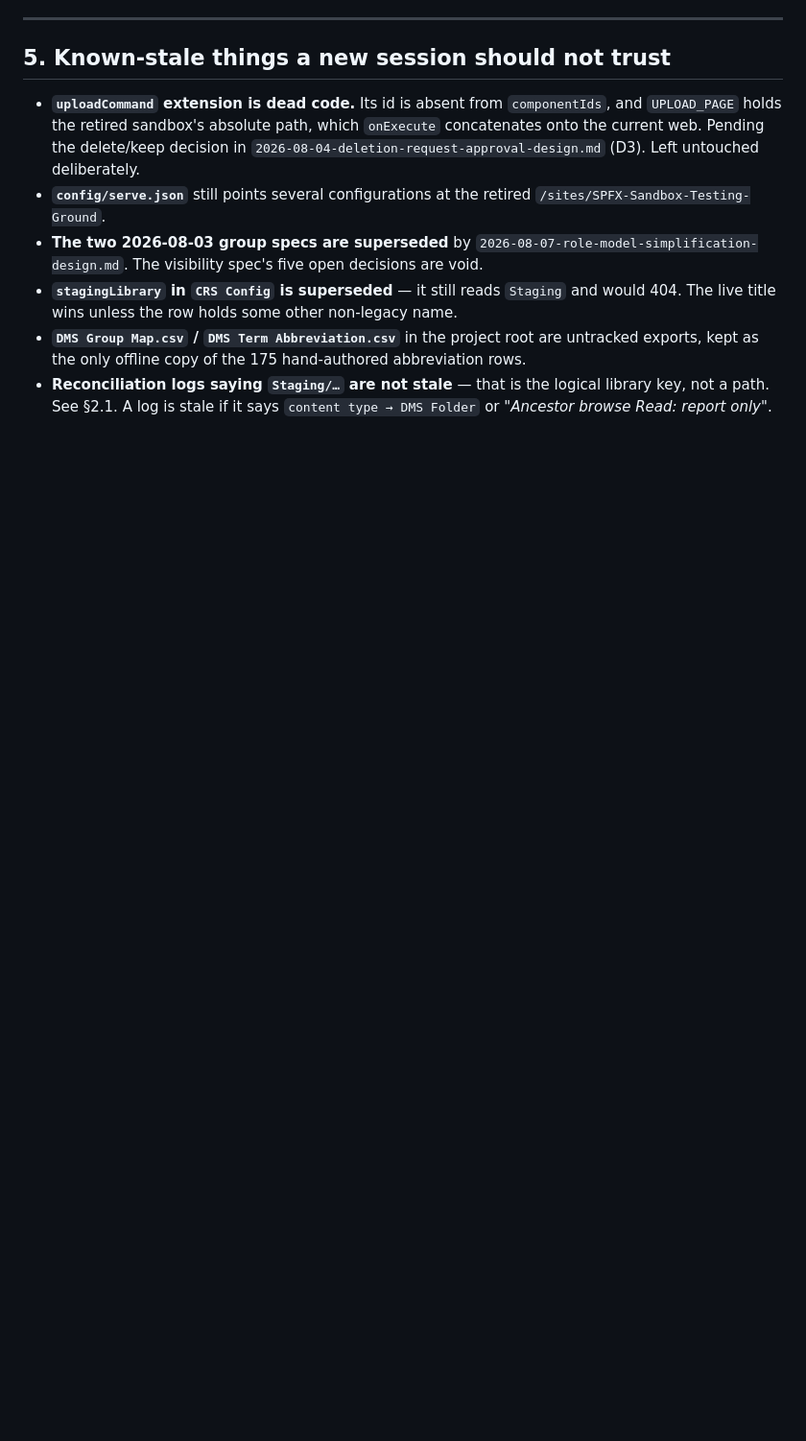
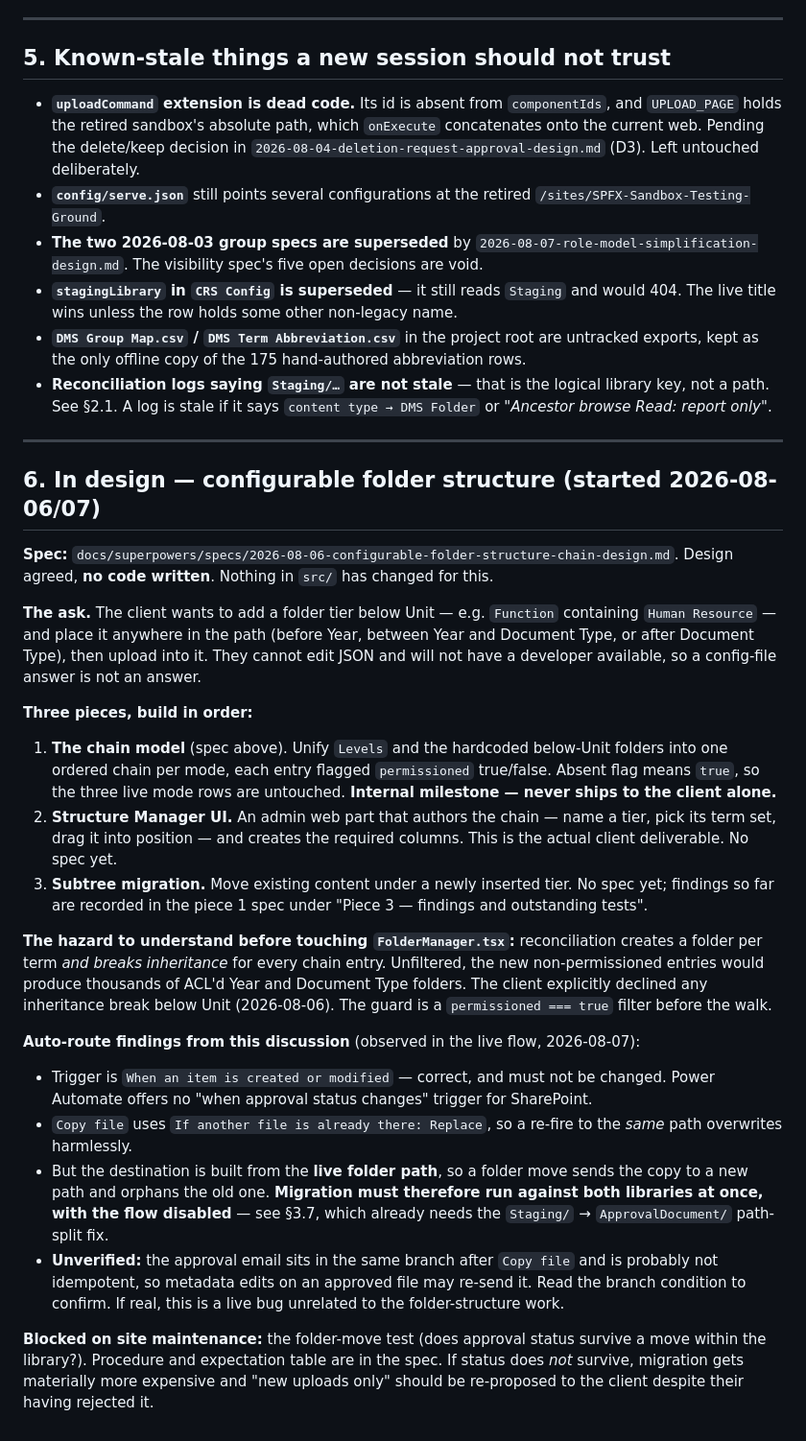
Before and after one commit to ClarenceChoJinHeng/DMS-Sharepoint-SPFX, a Markdown page: docs/2026-08-07-project-state.md, the part around the change. Shown at 96% size. GitHub-like rendering; blank space fills up the shorter version.

Commit message:
docs: record piece 3 findings and hand off folder-structure design
Adds the Auto-route findings to the chain spec: the trigger must stay
created-or-modified, Copy file is set to Replace so same-path re-fires are
harmless, but a folder move changes the destination path and orphans the old
copy. Migration therefore runs against both libraries with the flow disabled.

Also records the outstanding move test (blocked on site maintenance) and the
unverified duplicate-email question, plus a section 6 in the project-state doc
so a new session picks this up without re-deriving it.

Co-Authored-By: Claude Opus 5 <noreply@anthropic.com>

```diff
--- a/docs/2026-08-07-project-state.md
+++ b/docs/2026-08-07-project-state.md
@@ -189,3 +189,52 @@ row ignored** — with granting back, the two passes would fight.
 - **Reconciliation logs saying `Staging/…` are not stale** — that is the logical library key, not
   a path. See §2.1. A log is stale if it says `content type → DMS Folder` or *"Ancestor browse
   Read: report only"*.
+
+---
+
+## 6. In design — configurable folder structure (started 2026-08-06/07)
+
+**Spec:** `docs/superpowers/specs/2026-08-06-configurable-folder-structure-chain-design.md`.
+Design agreed, **no code written**. Nothing in `src/` has changed for this.
+
+**The ask.** The client wants to add a folder tier below Unit — e.g. `Function` containing
+`Human Resource` — and place it anywhere in the path (before Year, between Year and Document Type,
+or after Document Type), then upload into it. They cannot edit JSON and will not have a developer
+available, so a config-file answer is not an answer.
+
+**Three pieces, build in order:**
+
+1. **The chain model** (spec above). Unify `Levels` and the hardcoded below-Unit folders into one
+   ordered chain per mode, each entry flagged `permissioned` true/false. Absent flag means `true`,
+   so the three live mode rows are untouched. **Internal milestone — never ships to the client
+   alone.**
+2. **Structure Manager UI.** An admin web part that authors the chain — name a tier, pick its term
+   set, drag it into position — and creates the required columns. This is the actual client
+   deliverable. No spec yet.
+3. **Subtree migration.** Move existing content under a newly inserted tier. No spec yet; findings
+   so far are recorded in the piece 1 spec under "Piece 3 — findings and outstanding tests".
+
+**The hazard to understand before touching `FolderManager.tsx`:** reconciliation creates a folder
+per term *and breaks inheritance* for every chain entry. Unfiltered, the new non-permissioned
+entries would produce thousands of ACL'd Year and Document Type folders. The client explicitly
+declined any inheritance break below Unit (2026-08-06). The guard is a `permissioned === true`
+filter before the walk.
+
+**Auto-route findings from this discussion** (observed in the live flow, 2026-08-07):
+
+- Trigger is `When an item is created or modified` — correct, and must not be changed. Power
+  Automate offers no "when approval status changes" trigger for SharePoint.
+- `Copy file` uses `If another file is already there: Replace`, so a re-fire to the *same* path
+  overwrites harmlessly.
+- But the destination is built from the **live folder path**, so a folder move sends the copy to a
+  new path and orphans the old one. **Migration must therefore run against both libraries at once,
+  with the flow disabled** — see §3.7, which already needs the `Staging/` → `ApprovalDocument/`
+  path-split fix.
+- **Unverified:** the approval email sits in the same branch after `Copy file` and is probably not
+  idempotent, so metadata edits on an approved file may re-send it. Read the branch condition to
+  confirm. If real, this is a live bug unrelated to the folder-structure work.
+
+**Blocked on site maintenance:** the folder-move test (does approval status survive a move within
+the library?). Procedure and expectation table are in the spec. If status does *not* survive,
+migration gets materially more expensive and "new uploads only" should be re-proposed to the client
+despite their having rejected it.
```
Also changed, not shown: 1 other file.
